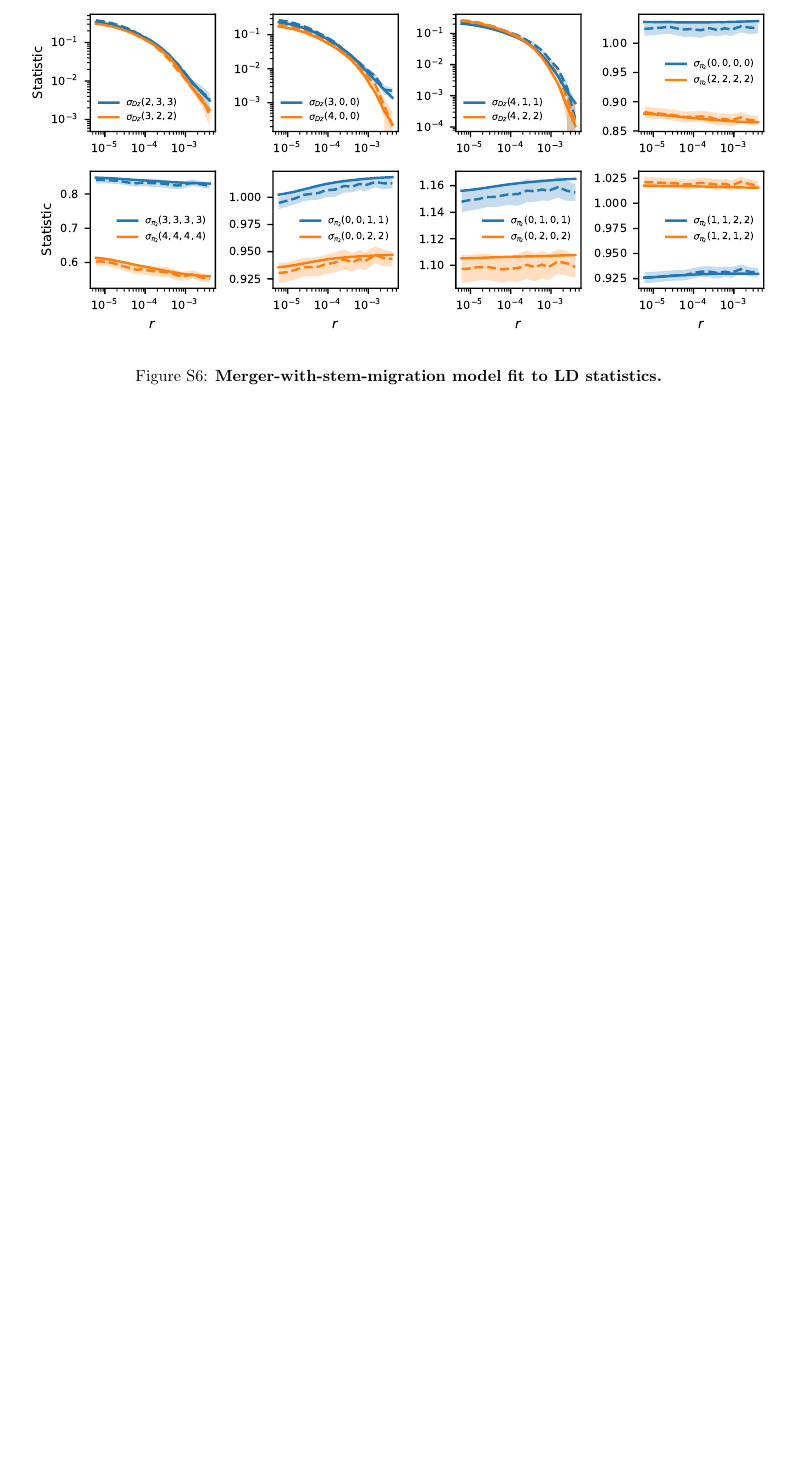
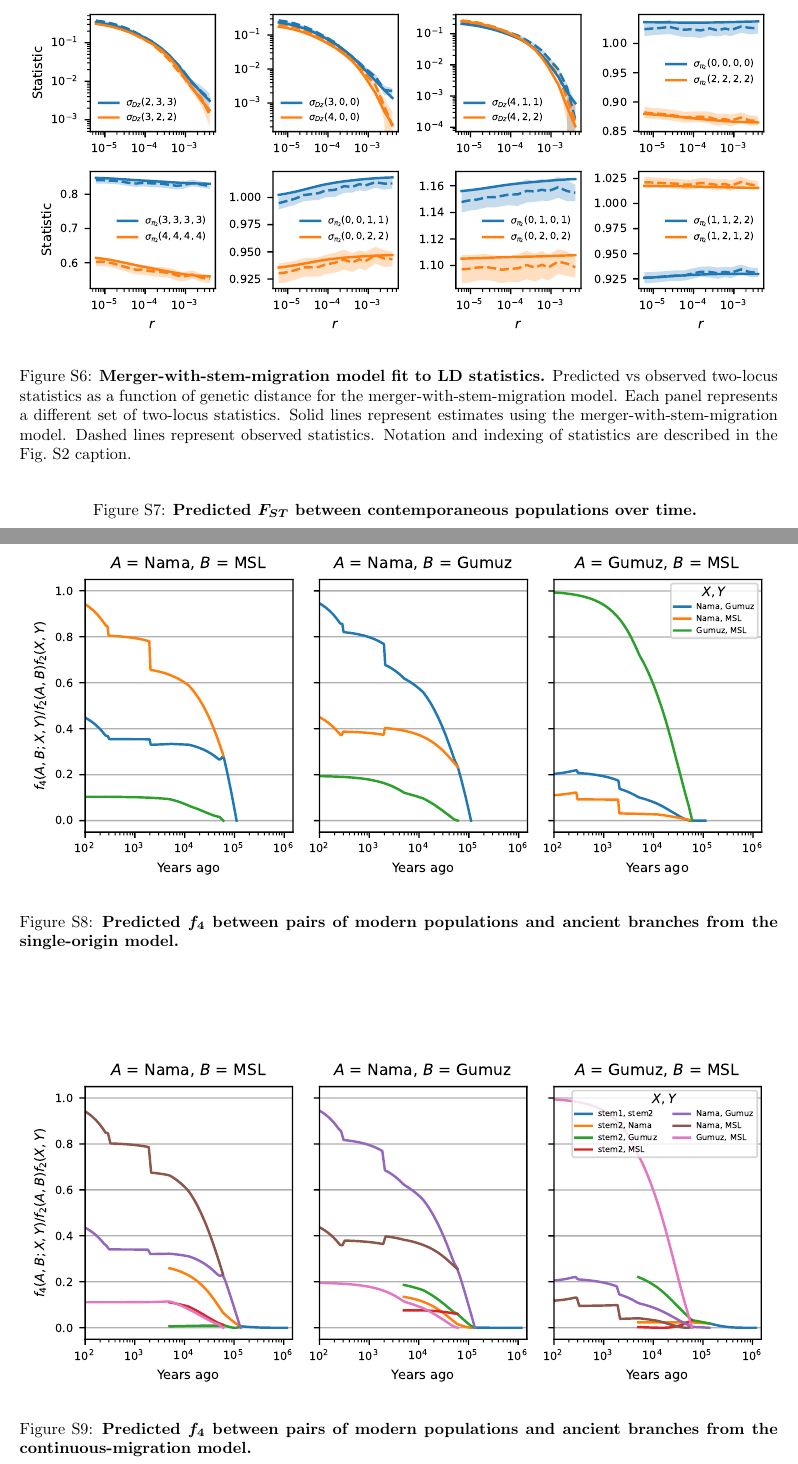
Before and after one commit to apragsdale/african-structure-paper, a LaTeX document (supplement.tex): part of page 21 of 21 before the commit and two parts of pages 21 and 22 of 27 after it, the two joined at a grey line, cut so that both start at the same text, the shorter picture padded with empty space. Compiled offline with pdfLaTeX; a missing bibliography style is replaced by a similar one.

Commit message:
add f4 and csfs figures

```diff
--- a/supplement.tex
+++ b/supplement.tex
@@ -9,6 +9,7 @@
 \usepackage{color}
 \usepackage{booktabs}
 \usepackage{amsfonts}
+\usepackage{bm}
 
 \lstset{language=Python}
 
@@ -695,0 +701,5 @@ unidentified hominin unrelated to the Neanderthal/Denisovan complex.
+        Predicted vs observed two-locus statistics as a function of genetic
+        distance for the single-origin model. Each panel represents a different
+        set of two-locus statistics. Solid lines represent estimates using the
+        single-origin model. Dashed lines represent observed statistics.
+        Notation and indexing of statistics are described in the
@@ -702,0 +716,5 @@ unidentified hominin unrelated to the Neanderthal/Denisovan complex.
+        Predicted vs observed two-locus statistics as a function of genetic
+        distance for the continuous-migration model. Each panel represents a different
+        set of two-locus statistics. Solid lines represent estimates using the
+        continuous-migration model. Dashed lines represent observed statistics.
+        Notation and indexing of statistics are described in the
@@ -710,10 +731,54 @@ unidentified hominin unrelated to the Neanderthal/Denisovan complex.
+        Predicted vs observed two-locus statistics as a function of genetic
+        distance for the merger-without-stem-migration model. Each panel
+        represents a different set of two-locus statistics.
+        Solid lines represent estimates using the
+        merger-without-stem-migration model.
+        Dashed lines represent observed statistics.
+        Notation and indexing of statistics are described in the
+        Fig.~\ref{fig:supp-omni-hapmap-comparison} caption.
+    }
     \label{fig:supp-merger-without-stem-migration-fits}
 \end{figure}
 
 \begin{figure}[ht]
     \centering
     \includegraphics{figures/supp-merger-with-stem-migration-fits.pdf}
-    \caption{\textbf{Merger-with-stem-migration model fit to LD statistics.}}
+    \caption{
+        \textbf{Merger-with-stem-migration model fit to LD statistics.}
+        Predicted vs observed two-locus statistics as a function of genetic
+        distance for the merger-with-stem-migration model. Each panel
+        represents a different set of two-locus statistics.
+        Solid lines represent estimates using the
+        merger-with-stem-migration model.
+        Dashed lines represent observed statistics.
+        Notation and indexing of statistics are described in the
+        Fig.~\ref{fig:supp-omni-hapmap-comparison} caption.
+    }
     \label{fig:supp-merger-with-stem-migration-fits}
 \end{figure}
 
+\begin{figure}[ht]
+    \centering
+    %\includegraphics{figures/supp-FST-panels}
+    \caption{
+        \textbf{Predicted \bm{$F_{ST}$} between contemporaneous populations over time.}
+    }
+    \label{fig:supp-FST-panels}
+\end{figure}
+
+\begin{figure}[ht]
+    \centering
+    \includegraphics{figures/supp-f4s-single-origin.pdf}
+    \caption{
+        \textbf{Predicted \bm{$f_4$} between pairs of modern populations
+        and ancient branches from the single-origin model.}
+    }
+    \label{fig:supp-f4s-single-origin}
+\end{figure}
+
+\begin{figure}[ht]
+    \centering
+    \includegraphics{figures/supp-f4s-continuous-migration.pdf}
+    \caption{
+        \textbf{Predicted \bm{$f_4$} between pairs of modern populations
+        and ancient branches from the continuous-migration model.}
@@ -719,0 +793,2 @@ unidentified hominin unrelated to the Neanderthal/Denisovan complex.
+        \textbf{Predicted \bm{$f_4$} between pairs of modern populations
+        and ancient branches from the merger-without-stem-migration model.}
@@ -719,0 +803,2 @@ unidentified hominin unrelated to the Neanderthal/Denisovan complex.
+        \textbf{Predicted \bm{$f_4$} between pairs of modern populations
+        and ancient branches from the merger-with-stem-migration model.}
```
Also changed, not shown: figures/supp-csfs-continuous-migration.pdf (added), figures/supp-csfs-merger-with-stem-migration.pdf (added), figures/supp-csfs-merger-without-stem-migration.pdf (added), figures/supp-csfs-single-origin.pdf (added), figures/supp-f4s-continuous-migration.pdf (added), figures/supp-f4s-merger-with-stem-migration.pdf (added), figures/supp-f4s-merger-without-stem-migration.pdf (added), figures/supp-f4s-single-origin.pdf (added), supplement.tex (66 more changed lines).
